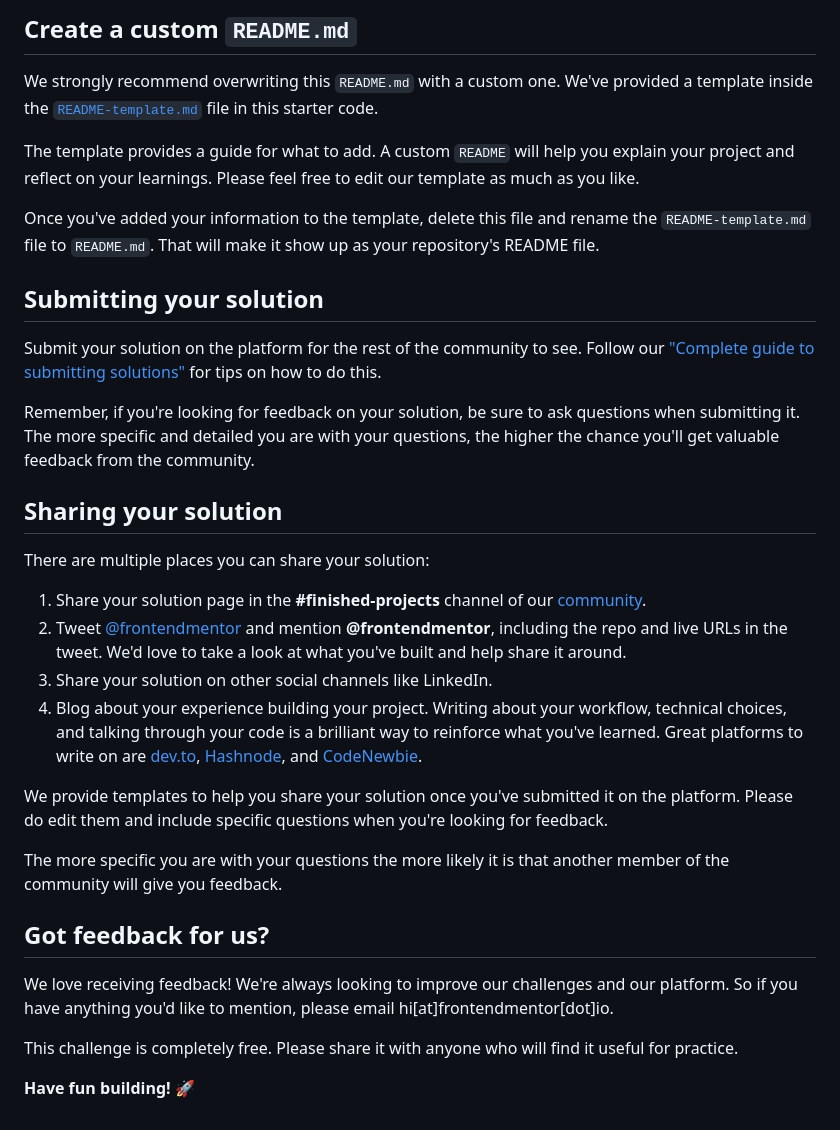
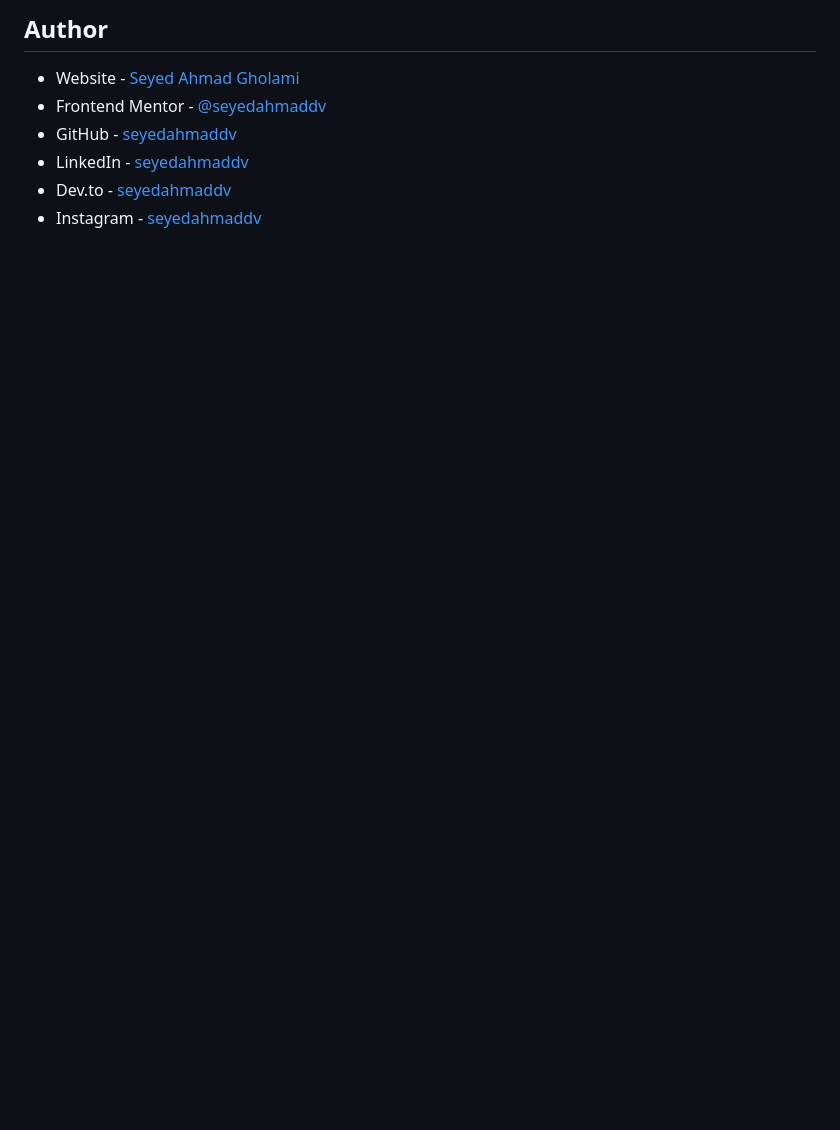
Before and after one commit to seyedahmaddv/social-links-profile-main, a Markdown page: README.md, the part around one of its changes. Rendered like a GitHub page; blank space fills up the shorter version.

```diff
--- a/README.md
+++ b/README.md
@@ -59,35 +93,9 @@ You can host your site using one of these solutions or any of our other trusted
 
-## Create a custom `README.md`
+## Author
 
-We strongly recommend overwriting this `README.md` with a custom one. We've provided a template inside the [`README-template.md`](./README-template.md) file in this starter code.
-
-The template provides a guide for what to add. A custom `README` will help you explain your project and reflect on your learnings. Please feel free to edit our template as much as you like.
-
-Once you've added your information to the template, delete this file and rename the `README-template.md` file to `README.md`. That will make it show up as your repository's README file.
-
-## Submitting your solution
-
-Submit your solution on the platform for the rest of the community to see. Follow our ["Complete guide to submitting solutions"](https://medium.com/frontend-mentor/a-complete-guide-to-submitting-solutions-on-frontend-mentor-ac6384162248) for tips on how to do this.
-
-Remember, if you're looking for feedback on your solution, be sure to ask questions when submitting it. The more specific and detailed you are with your questions, the higher the chance you'll get valuable feedback from the community.
-
-## Sharing your solution
-
-There are multiple places you can share your solution:
-
-1. Share your solution page in the **#finished-projects** channel of our [community](https://www.frontendmentor.io/community).
-2. Tweet [@frontendmentor](https://twitter.com/frontendmentor) and mention **@frontendmentor**, including the repo and live URLs in the tweet. We'd love to take a look at what you've built and help share it around.
-3. Share your solution on other social channels like LinkedIn.
-4. Blog about your experience building your project. Writing about your workflow, technical choices, and talking through your code is a brilliant way to reinforce what you've learned. Great platforms to write on are [dev.to](https://dev.to/), [Hashnode](https://hashnode.com/), and [CodeNewbie](https://community.codenewbie.org/).
-
-We provide templates to help you share your solution once you've submitted it on the platform. Please do edit them and include specific questions when you're looking for feedback.
-
-The more specific you are with your questions the more likely it is that another member of the community will give you feedback.
-
-## Got feedback for us?
-
-We love receiving feedback! We're always looking to improve our challenges and our platform. So if you have anything you'd like to mention, please email hi[at]frontendmentor[dot]io.
-
-This challenge is completely free. Please share it with anyone who will find it useful for practice.
-
-**Have fun building!** 🚀
+- Website - [Seyed Ahmad Gholami](https://seyedahmadgholami.ir)
+- Frontend Mentor - [@seyedahmaddv](https://www.frontendmentor.io/profile/seyedahmaddv)
+- GitHub - [seyedahmaddv](https://github.com/seyedahmaddv/)
+- LinkedIn - [seyedahmaddv](https://linkedin.com/in/seyedahmaddv)
+- Dev.to - [seyedahmaddv](https://dev.to/seyedahmaddv)
+- Instagram - [seyedahmaddv](https://instagram.com/seyedahmaddv)
```
Also changed, not shown: other parts of README.md (+67 -33 lines).
